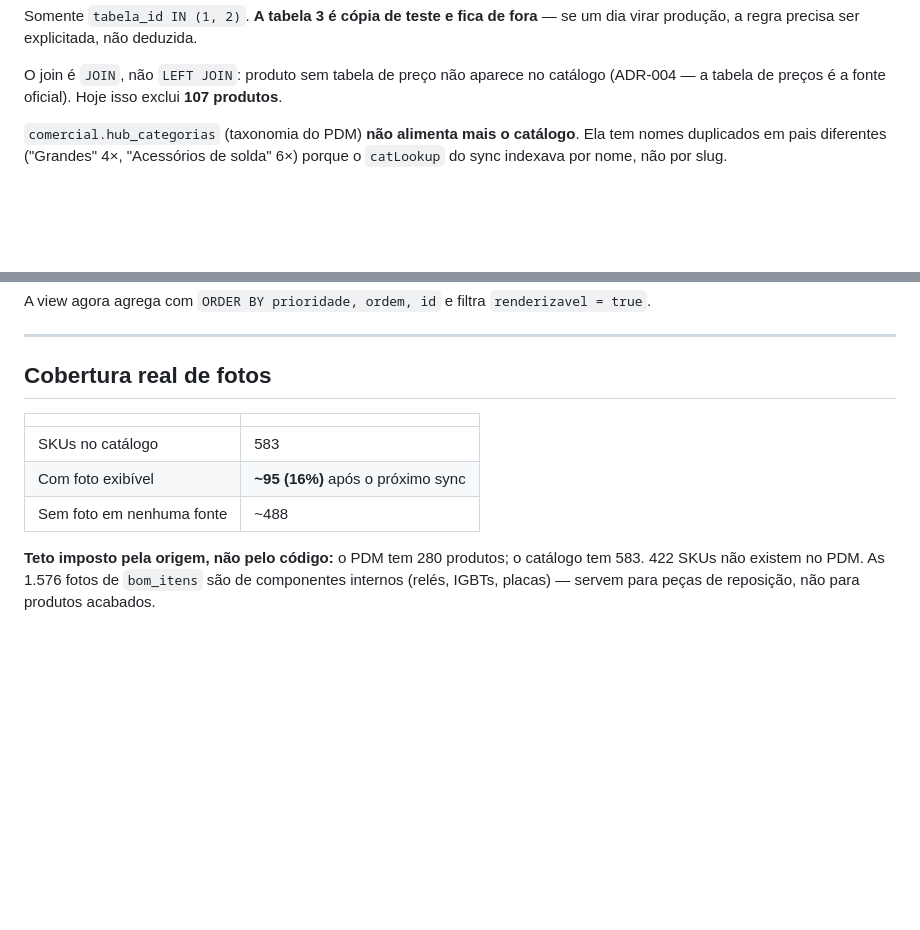
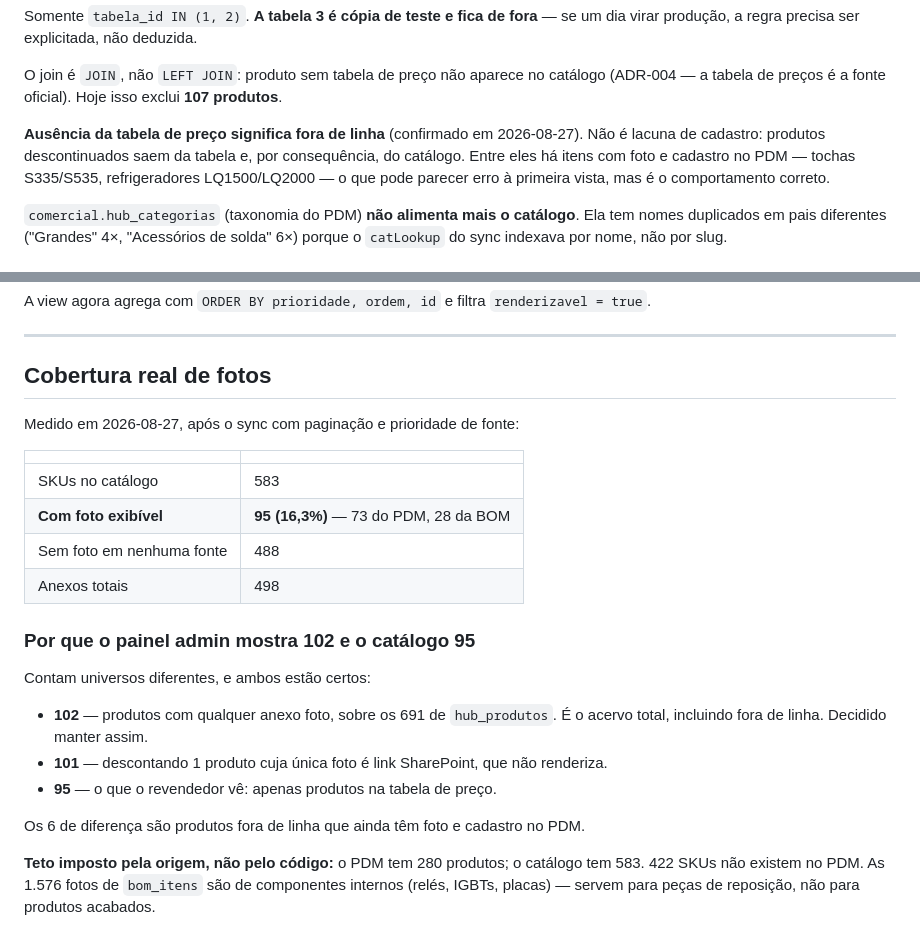
Before and after one commit to AyrtonBoxerSoldas/boxer-hub, a Markdown page: docs/CATALOGO-ARQUITETURA.md, 2 parts joined by grey strips. Rendered like a GitHub page; blank space fills up the shorter version.

Commit message:
docs(catalogo): registrar que fora da tabela de preco = fora de linha
Confirmado com o Andre em 2026-08-27: a ausencia na tabela de preco significa
produto descontinuado, nao lacuna de cadastro. Os 107 excluidos do catalogo
estao corretos, mesmo os que ainda tem foto e cadastro no PDM (tochas S335/S535,
refrigeradores LQ1500/LQ2000) — o que pode parecer erro a primeira vista.

Registra tambem por que o painel admin mostra 102 e o catalogo 95: contam
universos diferentes (691 produtos vs 583 com preco), e a divergencia e
intencional — o admin quer ver o acervo total, incluindo fora de linha.

Cobertura medida apos o sync com paginacao: 95/583 (16,3%), sendo 73 do PDM e
28 da BOM. Os 28 da BOM so entraram apos corrigir a paginacao do PostgREST e
desacoplar o indice de SKUs do universo do PDM.

Co-Authored-By: Claude Opus 5 <noreply@anthropic.com>

```diff
--- a/docs/CATALOGO-ARQUITETURA.md
+++ b/docs/CATALOGO-ARQUITETURA.md
@@ -28,6 +28,12 @@ se um dia virar produção, a regra precisa ser explicitada, não deduzida.
 O join é `JOIN`, não `LEFT JOIN`: produto sem tabela de preço não aparece no
 catálogo (ADR-004 — a tabela de preços é a fonte oficial). Hoje isso exclui
 **107 produtos**.
+
+**Ausência da tabela de preço significa fora de linha** (confirmado em
+2026-08-27). Não é lacuna de cadastro: produtos descontinuados saem da tabela e,
+por consequência, do catálogo. Entre eles há itens com foto e cadastro no PDM —
+tochas S335/S535, refrigeradores LQ1500/LQ2000 — o que pode parecer erro à
+primeira vista, mas é o comportamento correto.
 
 `comercial.hub_categorias` (taxonomia do PDM) **não alimenta mais o catálogo**.
 Ela tem nomes duplicados em pais diferentes ("Grandes" 4×, "Acessórios de
@@ -72,11 +78,27 @@ A view agora agrega com `ORDER BY prioridade, ordem, id` e filtra
 
 ## Cobertura real de fotos
 
+Medido em 2026-08-27, após o sync com paginação e prioridade de fonte:
+
 | | |
 |---|---|
 | SKUs no catálogo | 583 |
-| Com foto exibível | **~95 (16%)** após o próximo sync |
-| Sem foto em nenhuma fonte | ~488 |
+| **Com foto exibível** | **95 (16,3%)** — 73 do PDM, 28 da BOM |
+| Sem foto em nenhuma fonte | 488 |
+| Anexos totais | 498 |
+
+### Por que o painel admin mostra 102 e o catálogo 95
+
+Contam universos diferentes, e ambos estão certos:
+
+- **102** — produtos com qualquer anexo foto, sobre os 691 de `hub_produtos`.
+  É o acervo total, incluindo fora de linha. Decidido manter assim.
+- **101** — descontando 1 produto cuja única foto é link SharePoint, que não
+  renderiza.
+- **95** — o que o revendedor vê: apenas produtos na tabela de preço.
+
+Os 6 de diferença são produtos fora de linha que ainda têm foto e cadastro no
+PDM.
 
 **Teto imposto pela origem, não pelo código:** o PDM tem 280 produtos; o
 catálogo tem 583. 422 SKUs não existem no PDM. As 1.576 fotos de `bom_itens`
```
